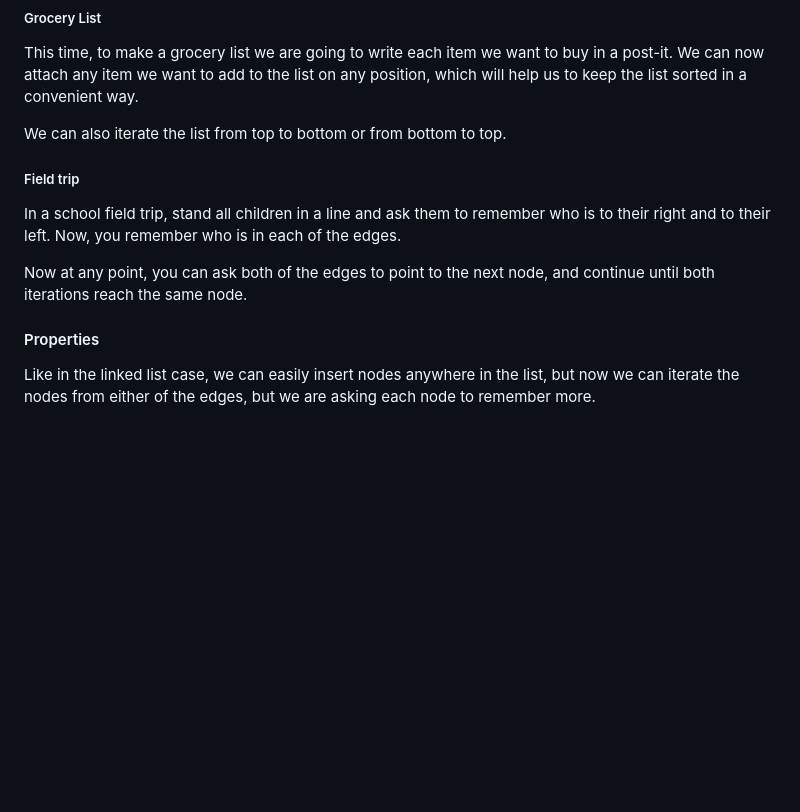
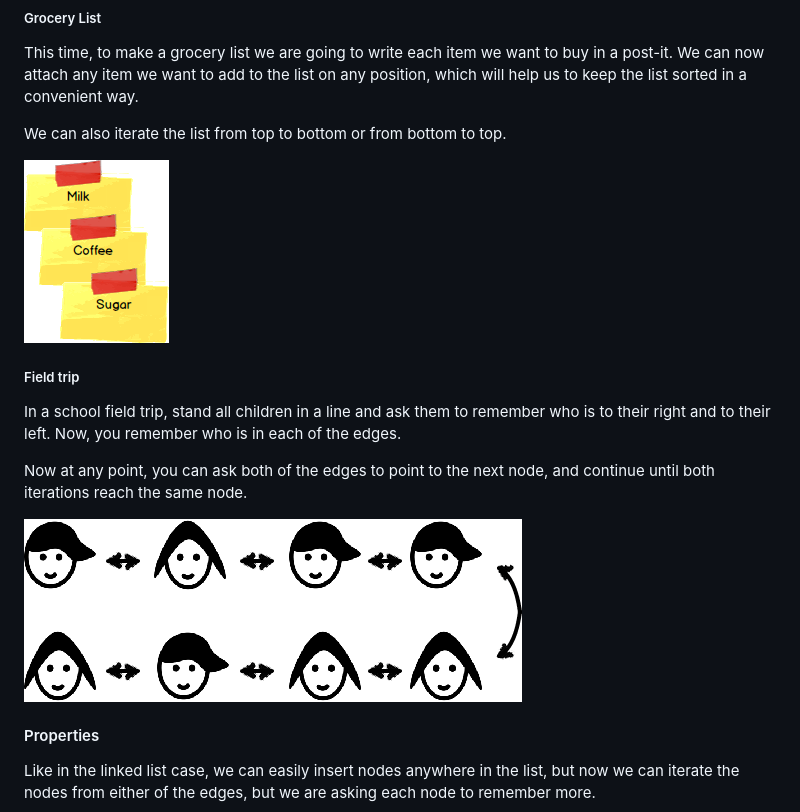
Before and after one commit to seppo0010/pcitrw, a Markdown page: 02-03-double-linked-list.md, the part around the change. Drawn GitHub-style; pictures changed too: 02-03-double-linked-list.field-trip.png (added), 02-03-double-linked-list.grocery.png (added); blank space fills up the shorter version.

Commit message:
Add images to array, list, and linked list

```diff
--- a/02-03-double-linked-list.md
+++ b/02-03-double-linked-list.md
@@ -10,6 +10,8 @@ position, which will help us to keep the list sorted in a convenient way.
 
 We can also iterate the list from top to bottom or from bottom to top.
 
+![](02-03-double-linked-list.grocery.png)
+
 ##### Field trip
 
 In a school field trip, stand all children in a line and ask them to remember
@@ -19,6 +21,8 @@ the edges.
 Now at any point, you can ask both of the edges to point to the next node, and
 continue until both iterations reach the same node.
 
+![](02-03-double-linked-list.field-trip.png)
+
 #### Properties
 
 Like in the linked list case, we can easily insert nodes anywhere in the list,
```
Also changed, not shown: 02-01-array.grocery.png (added), 02-02-linked-list.field-trip.png (added), assets/noun_3690.png (added), assets/noun_3692.png (added), 6 other files.
